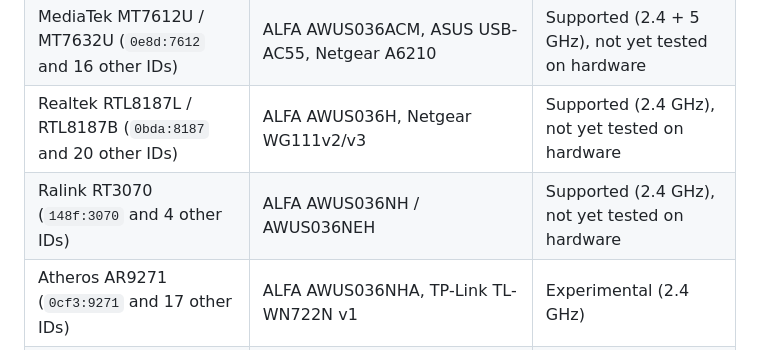
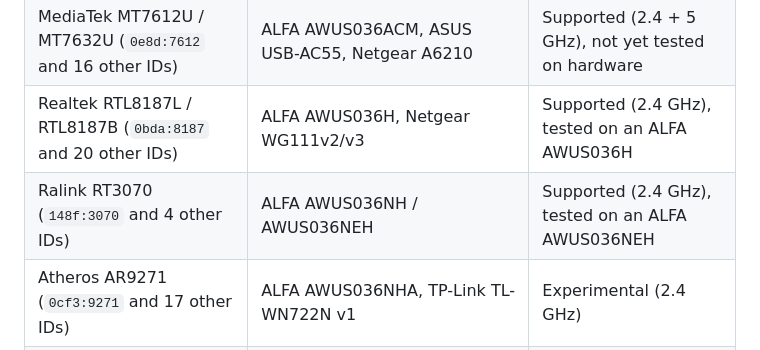
Before and after one commit to CIS-C0/RFSentinel, a Markdown page: README.md, the part around the change. Drawn GitHub-style.

Commit message:
README: RTL8187 and RT3070 tested on ALFA AWUS036H / AWUS036NEH

```diff
--- a/README.md
+++ b/README.md
@@ -378,8 +378,8 @@ go through RF Sentinel's own rules like everything else, with a purple
 | Realtek RTL8812BU / RTL8822BU (`0bda:b812`, `0bda:b82c` and ~35 other IDs) | TP-Link Archer T3U, ASUS USB-AC53/AC55/AC58, Edimax EW-7822U*, Wise Tiger AC1200 | Supported (2.4 + 5 GHz), tested on a Wise Tiger 8812BU |
 | Realtek RTL8814AU (`0bda:8813` and 13 other IDs) | ALFA AWUS1900, TP-Link Archer T9UH, ASUS USB-AC68, Netgear A7000 | Supported (2.4 + 5 GHz), not yet tested on hardware |
 | MediaTek MT7612U / MT7632U (`0e8d:7612` and 16 other IDs) | ALFA AWUS036ACM, ASUS USB-AC55, Netgear A6210 | Supported (2.4 + 5 GHz), not yet tested on hardware |
-| Realtek RTL8187L / RTL8187B (`0bda:8187` and 20 other IDs) | ALFA AWUS036H, Netgear WG111v2/v3 | Supported (2.4 GHz), not yet tested on hardware |
-| Ralink RT3070 (`148f:3070` and 4 other IDs) | ALFA AWUS036NH / AWUS036NEH | Supported (2.4 GHz), not yet tested on hardware |
+| Realtek RTL8187L / RTL8187B (`0bda:8187` and 20 other IDs) | ALFA AWUS036H, Netgear WG111v2/v3 | Supported (2.4 GHz), tested on an ALFA AWUS036H |
+| Ralink RT3070 (`148f:3070` and 4 other IDs) | ALFA AWUS036NH / AWUS036NEH | Supported (2.4 GHz), tested on an ALFA AWUS036NEH |
 | Atheros AR9271 (`0cf3:9271` and 17 other IDs) | ALFA AWUS036NHA, TP-Link TL-WN722N v1 | Experimental (2.4 GHz) |
 | RTL8812AU, RTL8811CU / 8821CU, RT5370, MT7610U, AR7010 | AWUS036ACH... | Detected and named, not supported yet |
 
```
